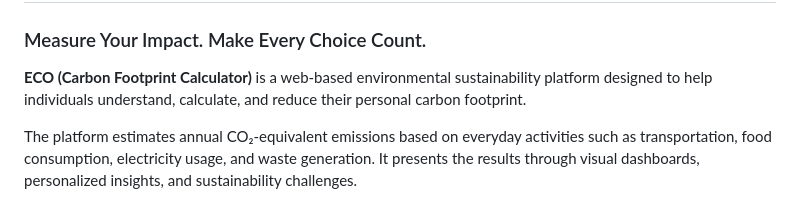
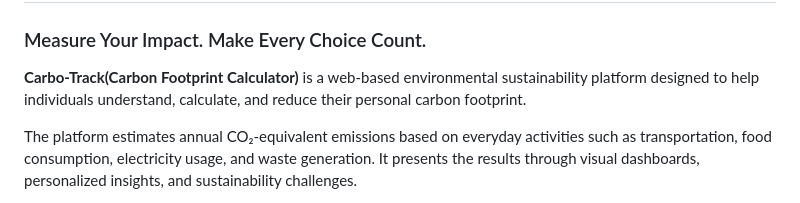
Before and after one commit to ameenreshed/CHE110-Carbon-Footprint-Calculator, a Markdown page: readme.md, the part around the change. Drawn GitHub-style.

```diff
--- a/readme.md
+++ b/readme.md
@@ -2,7 +2,7 @@
 
 ### Measure Your Impact. Make Every Choice Count.
 
-**ECO (Carbon Footprint Calculator)** is a web-based environmental sustainability platform designed to help individuals understand, calculate, and reduce their personal carbon footprint.
+**Carbo-Track(Carbon Footprint Calculator)** is a web-based environmental sustainability platform designed to help individuals understand, calculate, and reduce their personal carbon footprint.
 
 The platform estimates annual CO₂-equivalent emissions based on everyday activities such as transportation, food consumption, electricity usage, and waste generation. It presents the results through visual dashboards, personalized insights, and sustainability challenges.
 
```
